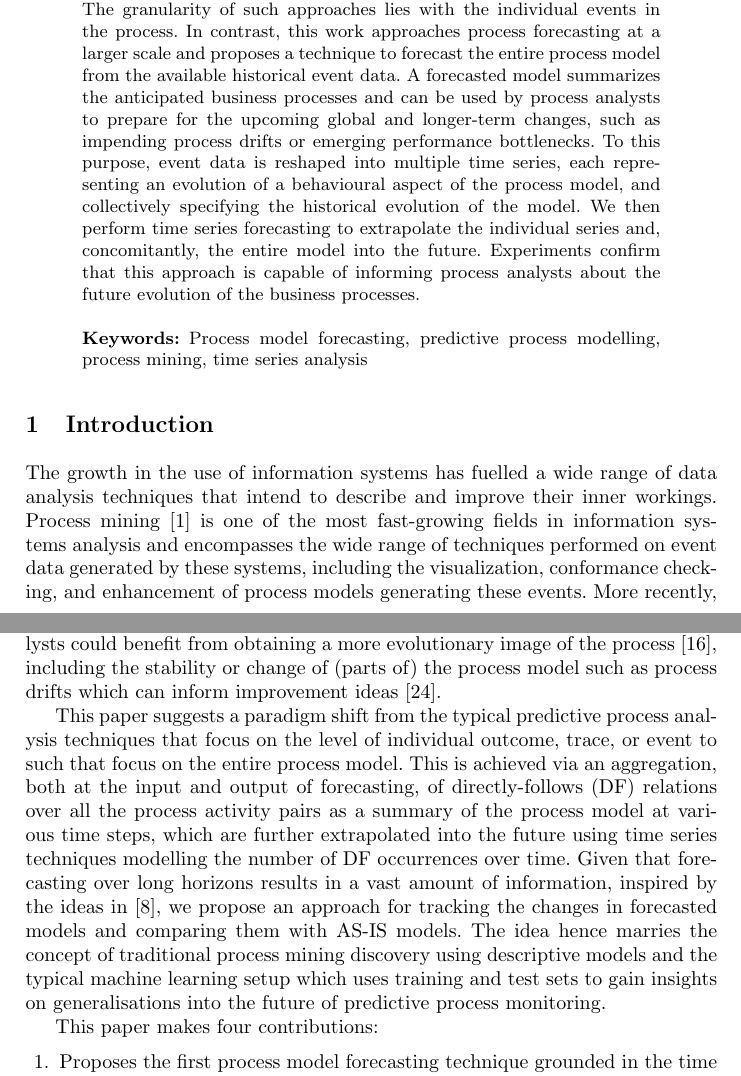
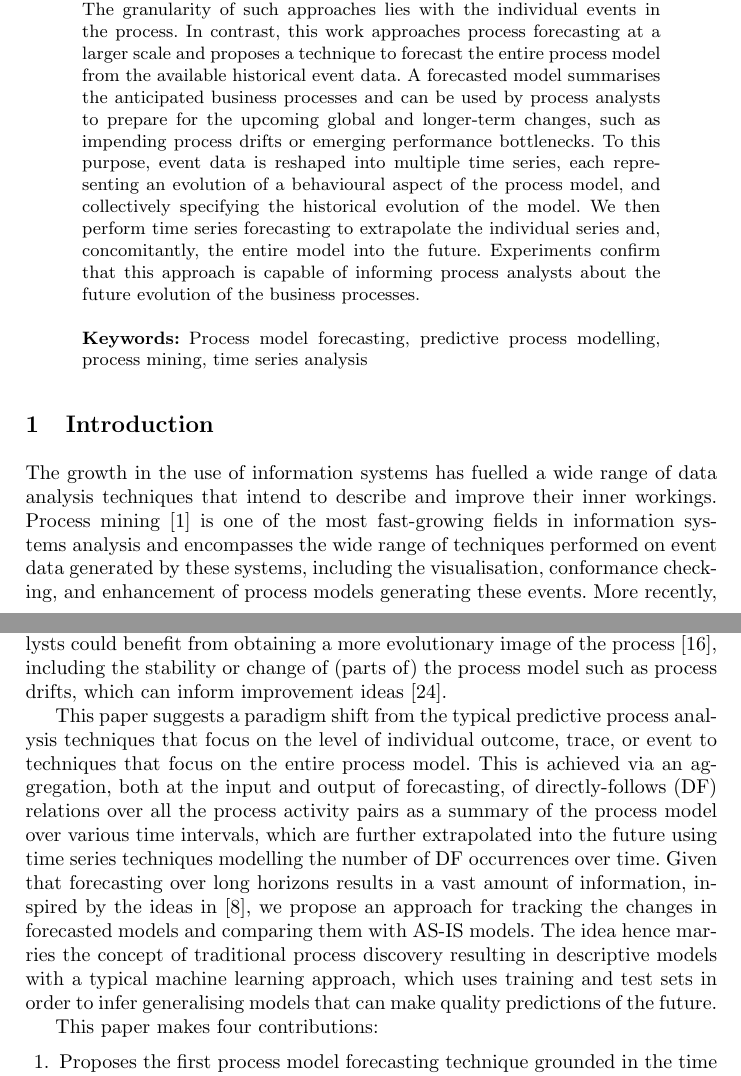
Before and after one commit to JohannesDeSmedt/process-model-forecasting, a LaTeX document (0-article.tex, which reads 1-introduction.tex): two parts of pages 1 and 2 of 15, joined at a grey line, cut so that both start at the same text. Compiled offline with pdfLaTeX.

Commit message:
Updates from Overleaf

```diff
--- a/0-article.tex
+++ b/0-article.tex
@@ -71,7 +71,7 @@ The surge in event data recorded during the execution of business processes is e
 A major strand of such analytics encompasses forecasting how the business processes will unfold into the future, mainly focusing on the next-step, remaining time, and goal-oriented predictions.
 The granularity of such approaches lies with the individual events in the process.
 In contrast, this work approaches process forecasting at a larger scale and proposes a technique to forecast the entire process model from the available historical event data.
-A forecasted model summarizes the anticipated business processes and can be used by process analysts to prepare for the upcoming global and longer-term changes, such as impending process drifts or emerging performance bottlenecks.
+A forecasted model summarises the anticipated business processes and can be used by process analysts to prepare for the upcoming global and longer-term changes, such as impending process drifts or emerging performance bottlenecks.
 To this purpose, event data is reshaped into multiple time series, each representing an evolution of a behavioural aspect of the process model, and collectively specifying the historical evolution of the model.
 We then perform time series forecasting to extrapolate the individual series and, concomitantly, the entire model into the future.
 Experiments confirm that this approach is capable of informing process analysts about the future evolution of the business processes.
--- a/1-introduction.tex
+++ b/1-introduction.tex
@@ -1,7 +1,7 @@
 \section{Introduction}\label{sec:introduction}
 
 The growth in the use of information systems has fuelled a wide range of data analysis techniques that intend to describe and improve their inner workings.
-Process mining~\cite{van2016data} is one of the most fast-growing fields in information systems analysis and encompasses the wide range of techniques performed on event data generated by these systems, including the visualization, conformance checking, and enhancement of process models generating these events.
+Process mining~\cite{van2016data} is one of the most fast-growing fields in information systems analysis and encompasses the wide range of techniques performed on event data generated by these systems, including the visualisation, conformance checking, and enhancement of process models generating these events.
 More recently, predictive process analysis techniques, often referred to as predictive process monitoring, have surfaced to support the prediction of the next event/activity in the process, the remaining process cycle time, or other goal-oriented process outcomes~\cite{DBLP:conf/bpm/Francescomarino18}.
 Various predictive techniques exist, which make use of various analytics architectures, including neural networks \cite{DBLP:conf/caise/TaxVRD17}, stochastic Petri nets \cite{DBLP:conf/icsoc/Rogge-SoltiW13}, and general classification techniques \cite{DBLP:journals/tkdd/TeinemaaDRM19}.
 
@@ -9,14 +9,14 @@ These techniques, however, focus on a short time horizon or a well-scoped outcom
 Indeed, it is known that the next-step, or the time-to-next-step, prediction often performs poorly for long time horizons~\cite{park2020predicting}.
 This, consequently, limits the range of insights that can be obtained.
 A process (model) is ever-changing. Hence, while the outcome can be predicted accurately, this might still obfuscate the underlying drivers for that outcome.
-Process analysts could benefit from obtaining a more evolutionary image of the process~\cite{DBLP:conf/bpm/PollPRRR18}, including the stability or change of (parts of) the process model such as process drifts which can inform improvement ideas~\cite{van2015pm}.
+Process analysts could benefit from obtaining a more evolutionary image of the process~\cite{DBLP:conf/bpm/PollPRRR18}, including the stability or change of (parts of) the process model such as process drifts, which can inform improvement ideas~\cite{van2015pm}.
 
 
-This paper suggests a paradigm shift from the typical predictive process analysis techniques that focus on the level of individual outcome, trace, or event to such that focus on the entire process model.
+This paper suggests a paradigm shift from the typical predictive process analysis techniques that focus on the level of individual outcome, trace, or event to techniques that focus on the entire process model.
 %Current predictive techniques construct a predictive model to infer the future development of a trace, while the proposed forecasting approach infers the future development of a model which can generate future traces itself.
-This is achieved via an aggregation, both at the input and output of forecasting, of directly-follows (DF) relations over all the process activity pairs as a summary of the process model at various time steps, which are further extrapolated into the future using time series techniques modelling the number of DF occurrences over time.
+This is achieved via an aggregation, both at the input and output of forecasting, of directly-follows (DF) relations over all the process activity pairs as a summary of the process model over various time intervals, which are further extrapolated into the future using time series techniques modelling the number of DF occurrences over time.
 Given that forecasting over long horizons results in a vast amount of information, inspired by the ideas in~\cite{DBLP:conf/er/KabicherKR11}, we propose an approach for tracking the changes in forecasted models and comparing them with AS-IS models.
-The idea hence marries the concept of traditional process mining discovery using descriptive models and the typical machine learning setup which uses training and test sets to gain insights on generalisations into the future of predictive process monitoring.
+The idea hence marries the concept of traditional process discovery resulting in descriptive models with a typical machine learning approach, which uses training and test sets in order to infer generalising models that can make quality predictions of the future.
 
 This paper makes four contributions:
 \begin{enumerate}
```
